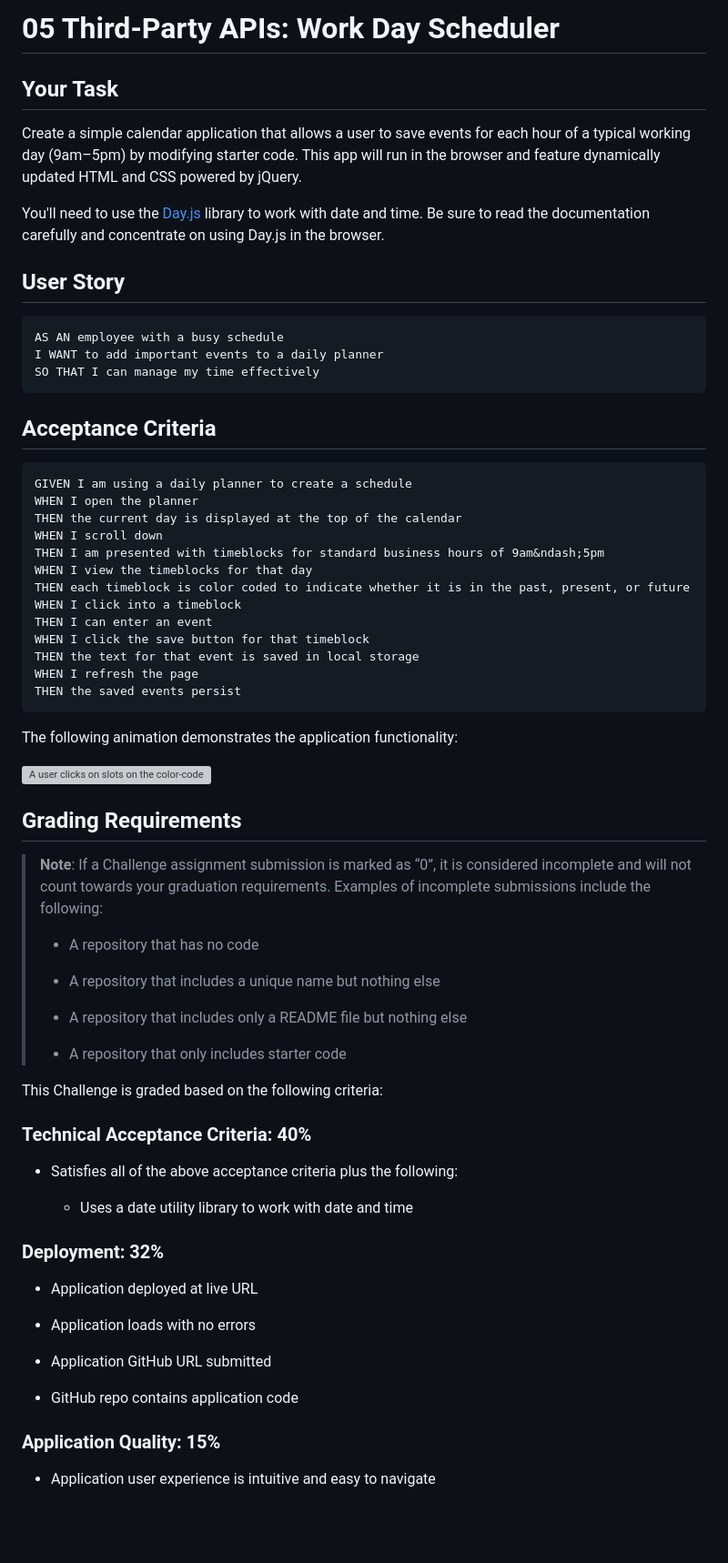
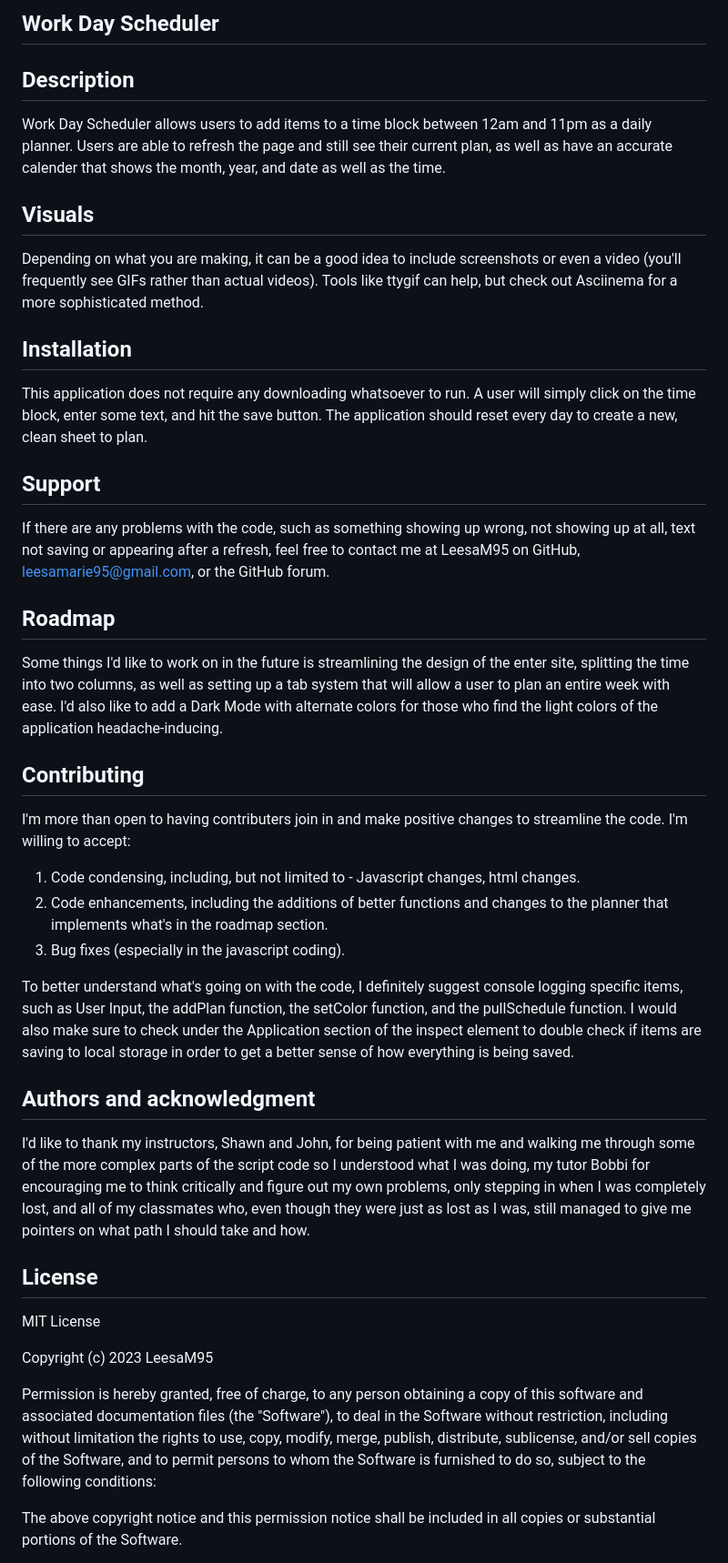
Before and after one commit to LeesaM95/Work-Day-Scheduler, a Markdown page: README.md, the part around the change printed below. Shown: that part at 91% size. Drawn GitHub-style; blank space fills up the shorter version; grey boxes are pictures that could not be loaded.

Commit message:
updated readme with all important info

````diff
--- a/README.md
+++ b/README.md
@@ -1,73 +1,40 @@
-# 05 Third-Party APIs: Work Day Scheduler
+## Work Day Scheduler
 
-## Your Task
+## Description
+Work Day Scheduler allows users to add items to a time block between 12am and 11pm as a daily planner. Users are able to refresh the page and still see their current plan, as well as have an accurate calender that shows the month, year, and date as well as the time.
 
-Create a simple calendar application that allows a user to save events for each hour of a typical working day (9am&ndash;5pm) by modifying starter code. This app will run in the browser and feature dynamically updated HTML and CSS powered by jQuery.
 
-You'll need to use the [Day.js](https://day.js.org/en/) library to work with date and time. Be sure to read the documentation carefully and concentrate on using Day.js in the browser.
+## Visuals
+Depending on what you are making, it can be a good idea to include screenshots or even a video (you'll frequently see GIFs rather than actual videos). Tools like ttygif can help, but check out Asciinema for a more sophisticated method.
 
-## User Story
+## Installation
+This application does not require any downloading whatsoever to run. A user will simply click on the time block, enter some text, and hit the save button. The application should reset every day to create a new, clean sheet to plan.
 
-```md
-AS AN employee with a busy schedule
-I WANT to add important events to a daily planner
-SO THAT I can manage my time effectively
-```
 
-## Acceptance Criteria
+## Support
+If there are any problems with the code, such as something showing up wrong, not showing up at all, text not saving or appearing after a refresh, feel free to contact me at LeesaM95 on GitHub, leesamarie95@gmail.com, or the GitHub forum.
 
-```md
-GIVEN I am using a daily planner to create a schedule
-WHEN I open the planner
-THEN the current day is displayed at the top of the calendar
-WHEN I scroll down
-THEN I am presented with timeblocks for standard business hours of 9am&ndash;5pm
-WHEN I view the timeblocks for that day
-THEN each timeblock is color coded to indicate whether it is in the past, present, or future
-WHEN I click into a timeblock
-THEN I can enter an event
-WHEN I click the save button for that timeblock
-THEN the text for that event is saved in local storage
-WHEN I refresh the page
-THEN the saved events persist
-```
+## Roadmap
+Some things I'd like to work on in the future is streamlining the design of the enter site, splitting the time into two columns, as well as setting up a tab system that will allow a user to plan an entire week with ease. I'd also like to add a Dark Mode with alternate colors for those who find the light colors of the application headache-inducing.
 
-The following animation demonstrates the application functionality:
+## Contributing
+I'm more than open to having contributers join in and make positive changes to streamline the code. I'm willing to accept:
 
-<!-- @TODO: create ticket to review/update image) -->
-![A user clicks on slots on the color-coded calendar and edits the events.](./Assets/05-third-party-apis-homework-demo.gif)
+1) Code condensing, including, but not limited to - Javascript changes, html changes.
+2) Code enhancements, including the additions of better functions and changes to the planner that implements what's in the roadmap section.
+3) Bug fixes (especially in the javascript coding).
 
-## Grading Requirements
+To better understand what's going on with the code, I definitely suggest console logging specific items, such as User Input, the addPlan function, the setColor function, and the pullSchedule function. I would also make sure to check under the Application section of the inspect element to double check if items are saving to local storage in order to get a better sense of how everything is being saved.
 
-> **Note**: If a Challenge assignment submission is marked as “0”, it is considered incomplete and will not count towards your graduation requirements. Examples of incomplete submissions include the following:
->
-> * A repository that has no code
->
-> * A repository that includes a unique name but nothing else
->
-> * A repository that includes only a README file but nothing else
->
-> * A repository that only includes starter code
+## Authors and acknowledgment
+I'd like to thank my instructors, Shawn and John, for being patient with me and walking me through some of the more complex parts of the script code so I understood what I was doing, my tutor Bobbi for encouraging me to think critically and figure out my own problems, only stepping in when I was completely lost, and all of my classmates who, even though they were just as lost as I was, still managed to give me pointers on what path I should take and how.
 
-This Challenge is graded based on the following criteria:
+## License
+MIT License
 
-### Technical Acceptance Criteria: 40%
+Copyright (c) 2023 LeesaM95
 
-* Satisfies all of the above acceptance criteria plus the following:
+Permission is hereby granted, free of charge, to any person obtaining a copy of this software and associated documentation files (the "Software"), to deal in the Software without restriction, including without limitation the rights to use, copy, modify, merge, publish, distribute, sublicense, and/or sell copies of the Software, and to permit persons to whom the Software is furnished to do so, subject to the following conditions:
 
-  * Uses a date utility library to work with date and time
+The above copyright notice and this permission notice shall be included in all copies or substantial portions of the Software.
 
-### Deployment: 32%
-
-* Application deployed at live URL
-
-* Application loads with no errors
-
-* Application GitHub URL submitted
-
-* GitHub repo contains application code
-
-### Application Quality: 15%
-
-* Application user experience is intuitive and easy to navigate
-
````
Also changed, not shown: other parts of README.md (+2 -26 lines).
